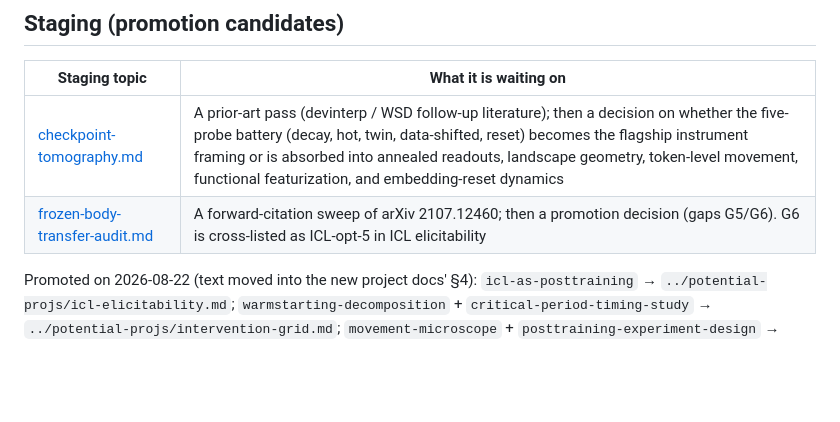
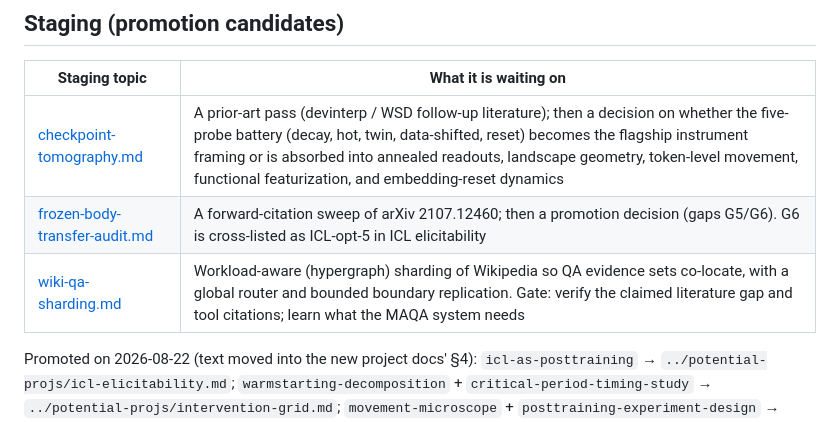
Before and after one commit to drothermel/datadec, a Markdown page: docs/topics/README.md, the part around the change. GitHub-like rendering; blank space fills up the shorter version.

Commit message:
Stage wiki-QA sharding topic from the MAQA Next Steps page

```diff
--- a/docs/topics/README.md
+++ b/docs/topics/README.md
@@ -45,6 +45,7 @@ directory only holds live, unresolved material.
 |---|---|
 | [checkpoint-tomography.md](staging/checkpoint-tomography.md) | A prior-art pass (devinterp / WSD follow-up literature); then a decision on whether the five-probe battery (decay, hot, twin, data-shifted, reset) becomes the flagship instrument framing or is absorbed into annealed readouts, landscape geometry, token-level movement, functional featurization, and embedding-reset dynamics |
 | [frozen-body-transfer-audit.md](staging/frozen-body-transfer-audit.md) | A forward-citation sweep of arXiv 2107.12460; then a promotion decision (gaps G5/G6). G6 is cross-listed as ICL-opt-5 in ICL elicitability |
+| [wiki-qa-sharding.md](staging/wiki-qa-sharding.md) | Workload-aware (hypergraph) sharding of Wikipedia so QA evidence sets co-locate, with a global router and bounded boundary replication. Gate: verify the claimed literature gap and tool citations; learn what the MAQA system needs |
 
 Promoted on 2026-08-22 (text moved into the new project docs' §4): `icl-as-posttraining` →
 `../potential-projs/icl-elicitability.md`; `warmstarting-decomposition` +
```
Also changed, not shown: docs/danielle-inputs.md (+21 -0 lines), 1 other file.
